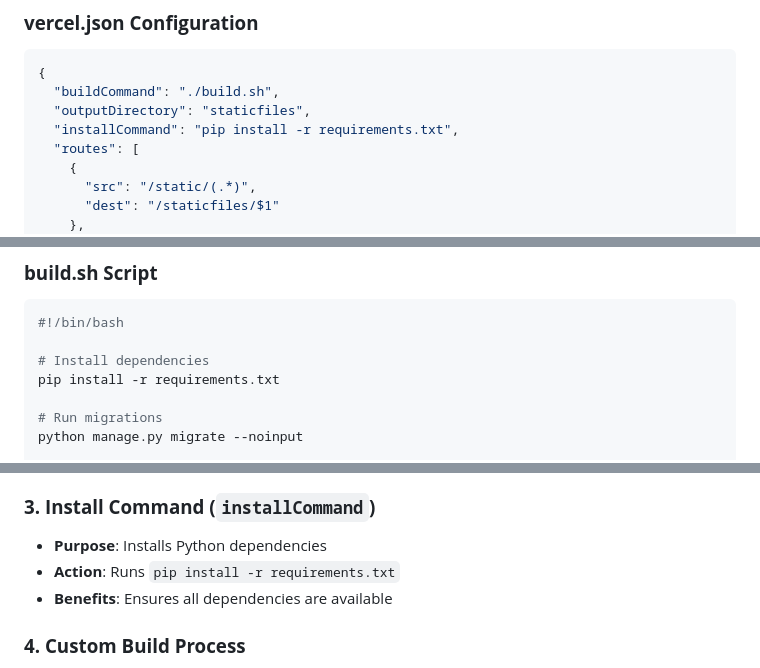
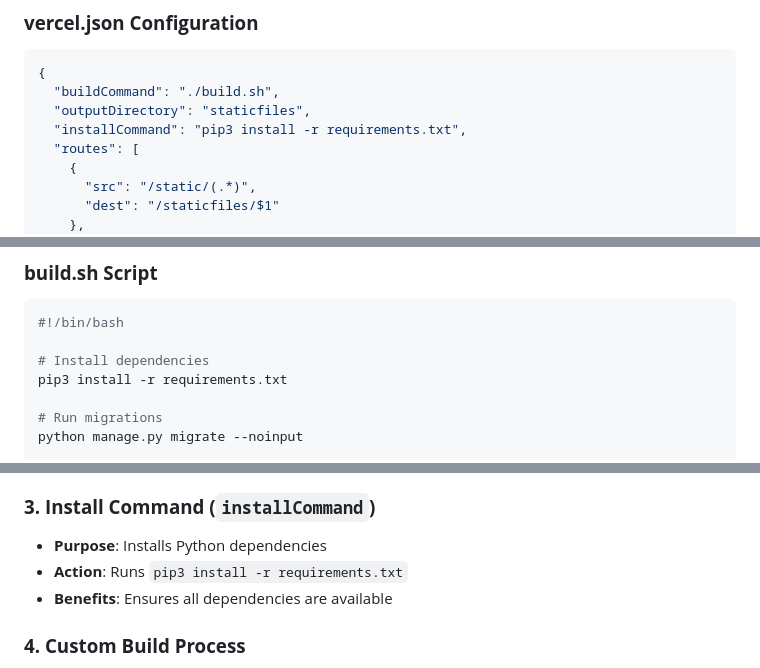
Before and after one commit to Ashutosh-Repos/Music_app, a Markdown page: BUILD_COMMAND_APPROACH.md, 3 parts joined by grey strips. Drawn GitHub-style.

Commit message:
Update documentation - Use pip3 in all examples

```diff
--- a/BUILD_COMMAND_APPROACH.md
+++ b/BUILD_COMMAND_APPROACH.md
@@ -12,7 +12,7 @@ We've changed from the static file approach to a **build command approach** whic
 {
   "buildCommand": "./build.sh",
   "outputDirectory": "staticfiles",
-  "installCommand": "pip install -r requirements.txt",
+  "installCommand": "pip3 install -r requirements.txt",
   "routes": [
     {
       "src": "/static/(.*)",
@@ -35,7 +35,7 @@ We've changed from the static file approach to a **build command approach** whic
 #!/bin/bash
 
 # Install dependencies
-pip install -r requirements.txt
+pip3 install -r requirements.txt
 
 # Run migrations
 python manage.py migrate --noinput
@@ -67,7 +67,7 @@ echo "Build completed successfully!"
 ### **3. Install Command (`installCommand`)**
 
 - **Purpose**: Installs Python dependencies
-- **Action**: Runs `pip install -r requirements.txt`
+- **Action**: Runs `pip3 install -r requirements.txt`
 - **Benefits**: Ensures all dependencies are available
 
 ### **4. Custom Build Process**
```
Also changed, not shown: PROJECT_SUMMARY.md (+1 -1 lines).
